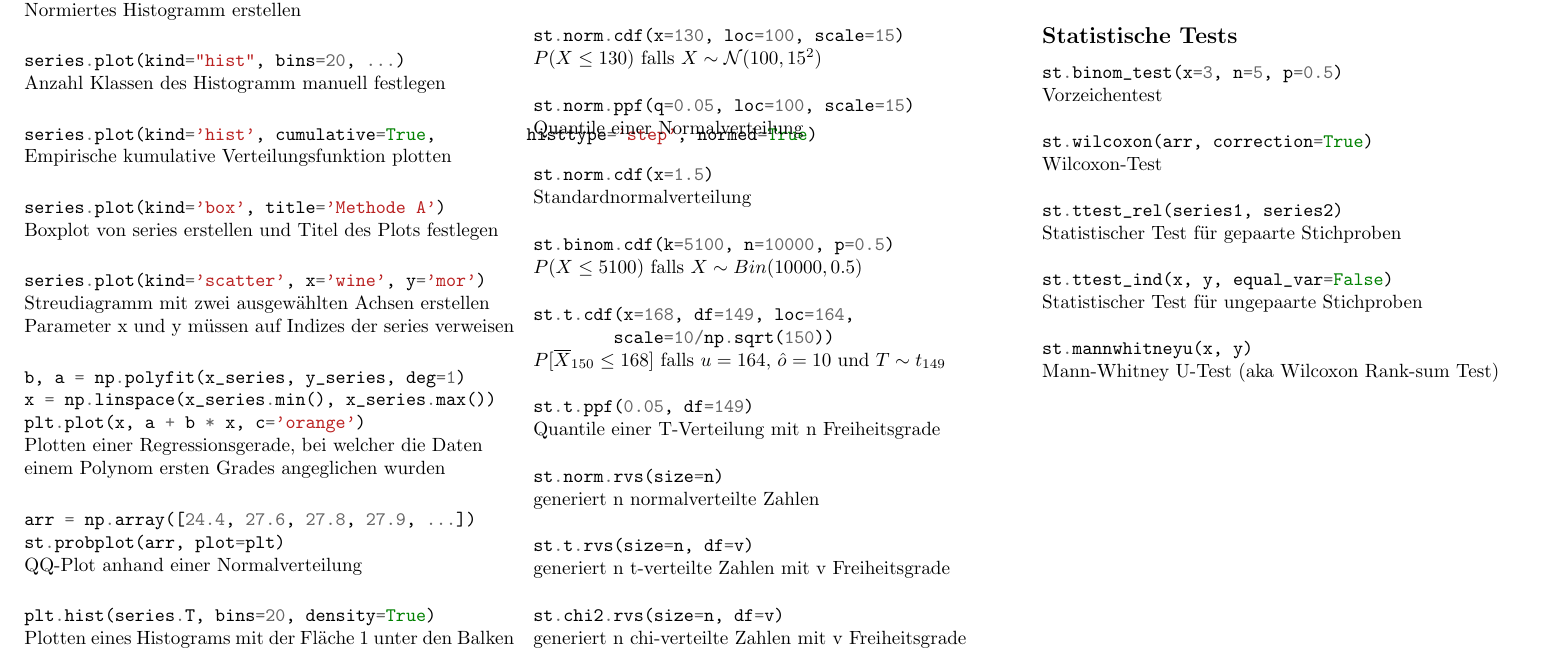
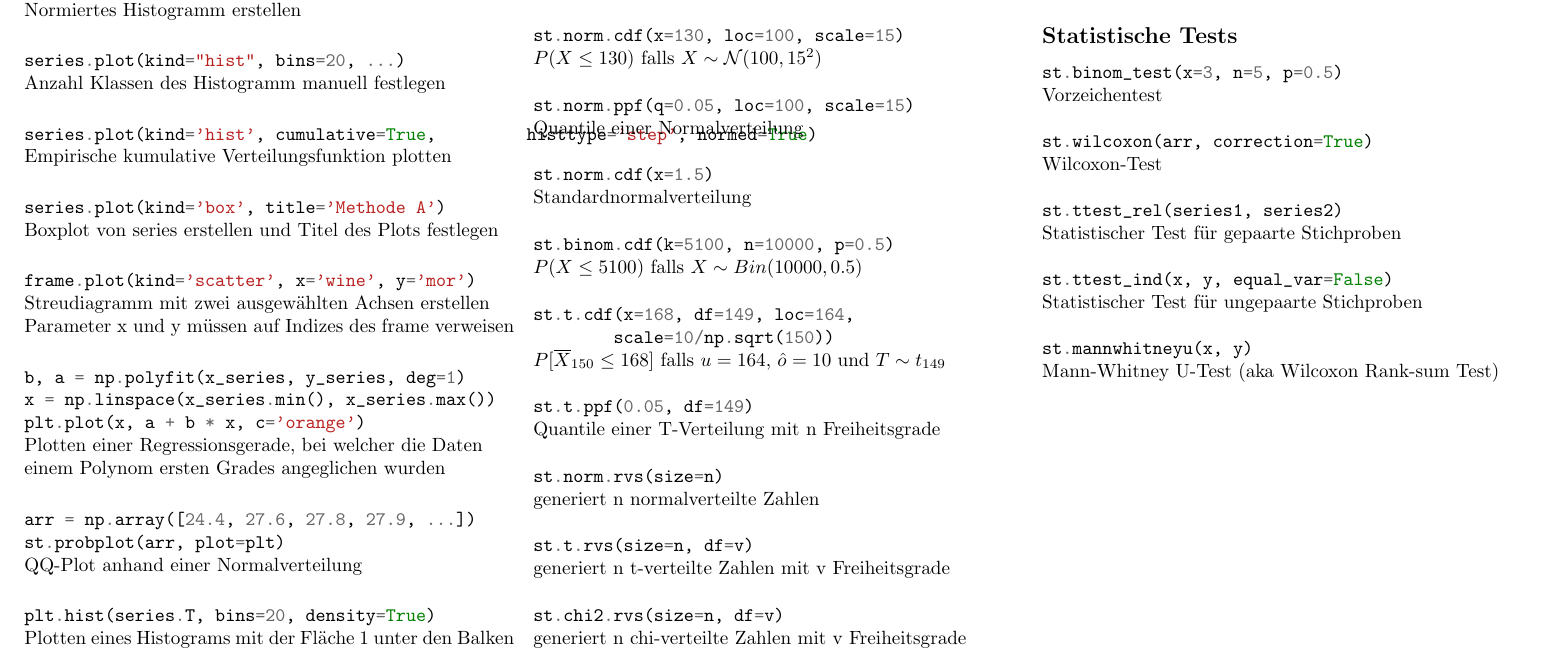
Before and after one commit to chefe/python_statistics_reference_card, a LaTeX document (reference-card.tex): part of page 2 of 2, cut so that both start at the same text. Compiled offline with pdfLaTeX; the source files are stored in an older character set and shown here as Unicode.

Commit message:
Fix small mistake

```diff
--- a/reference-card.tex
+++ b/reference-card.tex
@@ -185,9 +185,9 @@ Empirische kumulative Verteilungsfunktion plotten \\
 \pythoninline{series.plot(kind='box', title='Methode A')} \\
 Boxplot von series erstellen und Titel des Plots festlegen \\
 
-\pythoninline{series.plot(kind='scatter', x='wine', y='mor')} \\
+\pythoninline{frame.plot(kind='scatter', x='wine', y='mor')} \\
 Streudiagramm mit zwei ausgewählten Achsen erstellen \\
-Parameter x und y müssen auf Indizes der series verweisen \\
+Parameter x und y müssen auf Indizes des frame verweisen \\
 
 \pythoninline{b, a = np.polyfit(x_series, y_series, deg=1)} \\
 \pythoninline{x = np.linspace(x_series.min(), x_series.max())} \\
```
